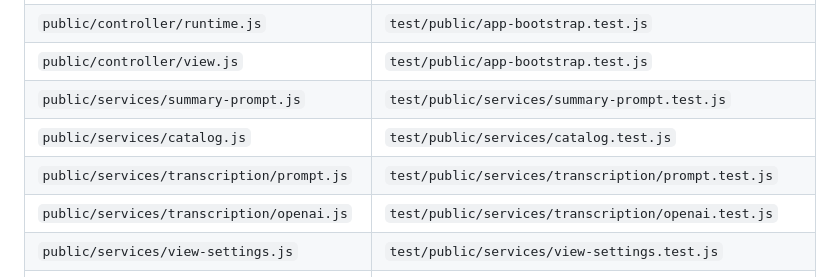
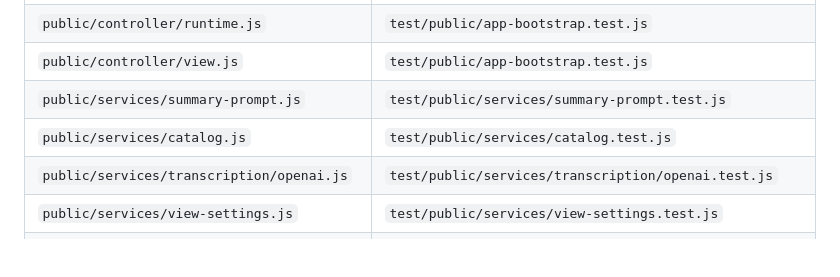
Before and after one commit to senigami/meeting-companion, a Markdown page: docs/05-code-organization.md, the part around the change. GitHub-like rendering; blank space fills up the shorter version.

Commit message:
Retire the prompt module from the docs and the code map
The file-to-test table in docs/05 still listed prompt.js and its test,
both deleted here, and the code map had no queue entry for the change.

The queue entry carries the reason as a gotcha, since the mistake is an
easy one to make twice: the prompt parameter reads like an instruction
field and is not one, and a shortened vocabulary version carries the
same risk rather than less.

```diff
--- a/docs/05-code-organization.md
+++ b/docs/05-code-organization.md
@@ -60,7 +60,6 @@ Mirror the source tree under `test/`:
 | `public/controller/view.js` | `test/public/app-bootstrap.test.js` |
 | `public/services/summary-prompt.js` | `test/public/services/summary-prompt.test.js` |
 | `public/services/catalog.js` | `test/public/services/catalog.test.js` |
-| `public/services/transcription/prompt.js` | `test/public/services/transcription/prompt.test.js` |
 | `public/services/transcription/openai.js` | `test/public/services/transcription/openai.test.js` |
 | `public/services/view-settings.js` | `test/public/services/view-settings.test.js` |
 | `public/services/summarization/claude.js` | `test/public/services/summarization/claude.test.js` |
```
